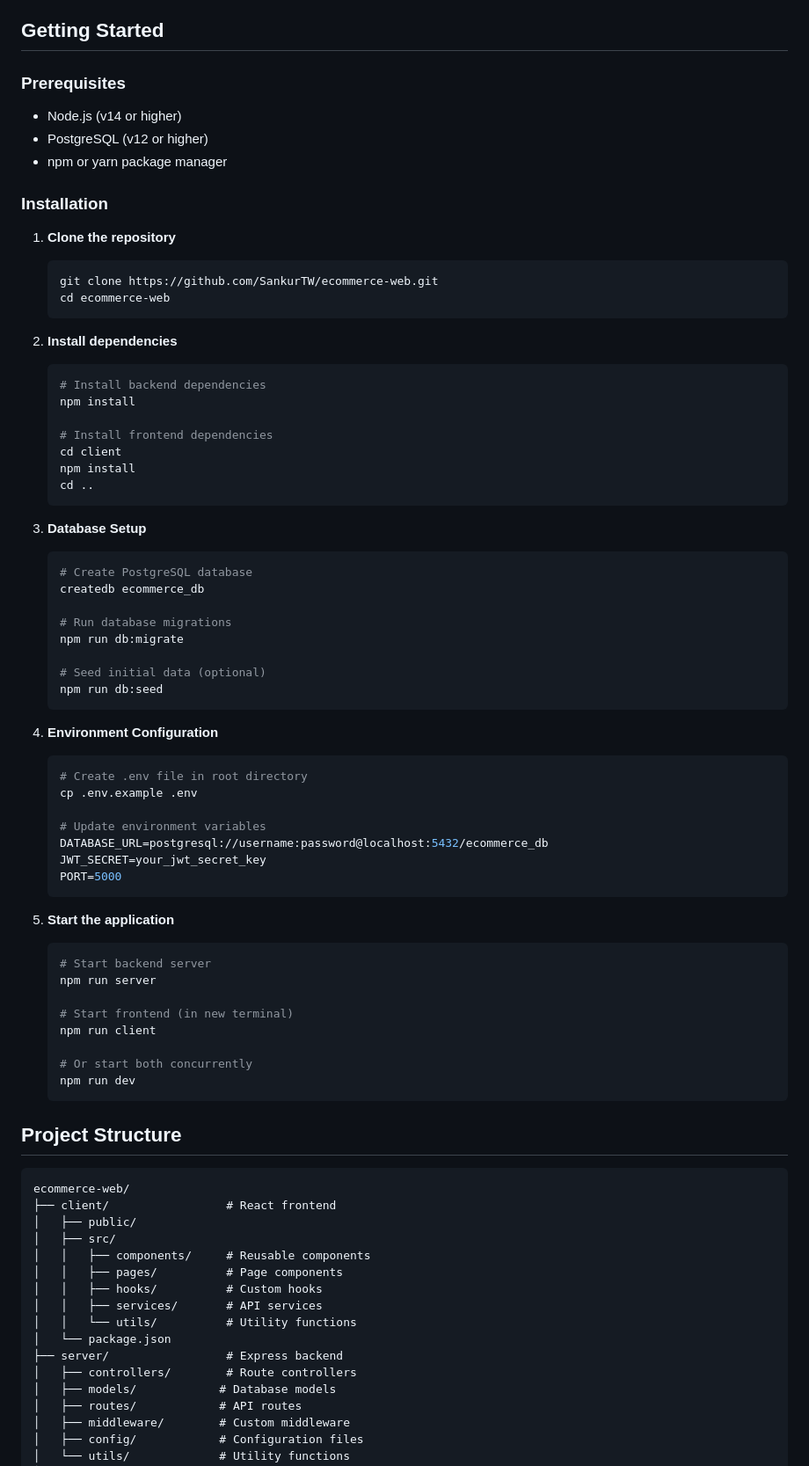
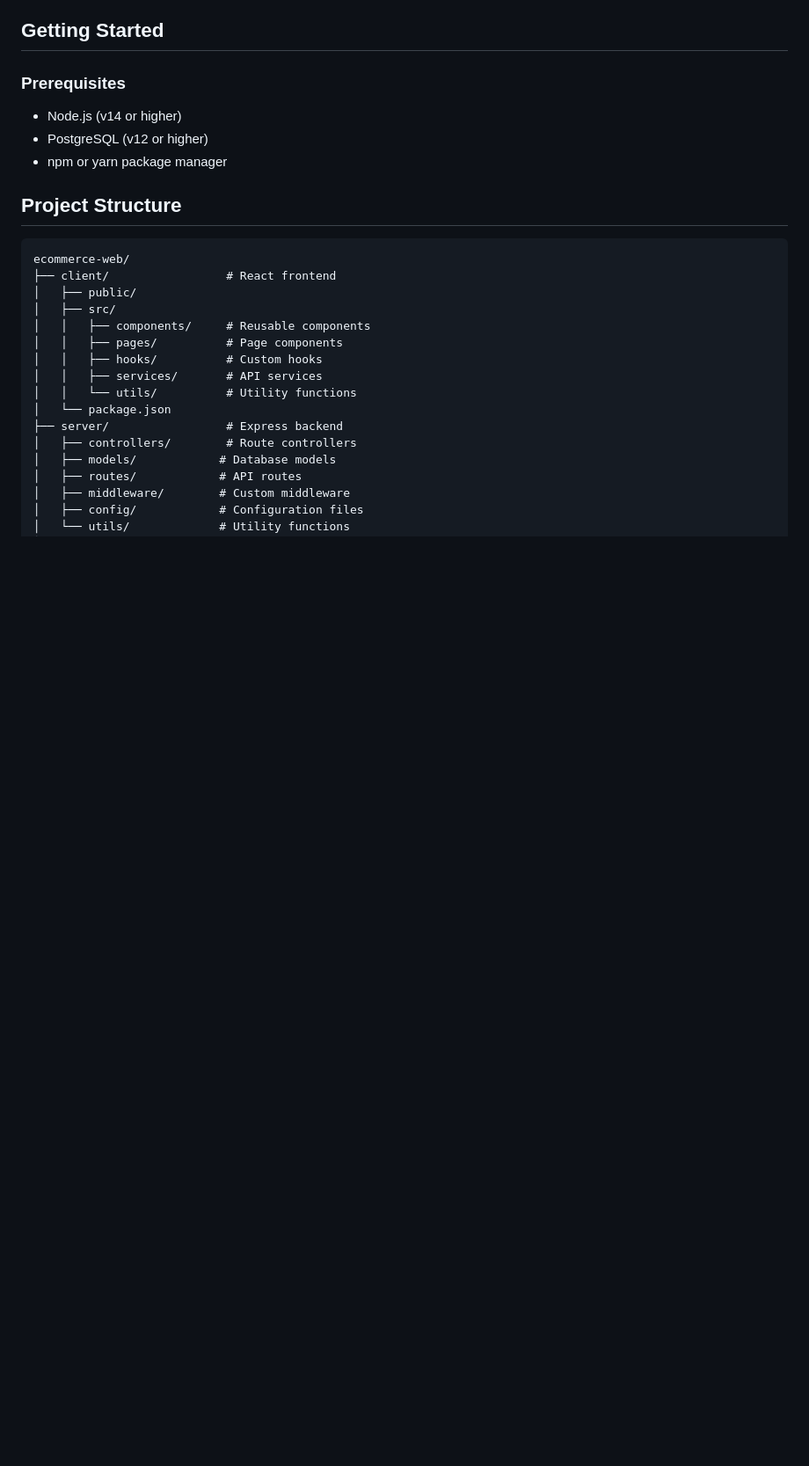
Before and after one commit to SankurTW/E-Commerce-Web-Application, a Markdown page: README.md, the part around the change printed below. Shown: that part at 88% size. Rendered like a GitHub page; blank space fills up the shorter version.

````diff
--- a/README.md
+++ b/README.md
@@ -48,60 +48,6 @@ A full-stack e-commerce platform built with modern web technologies, featuring a
 - Node.js (v14 or higher)
 - PostgreSQL (v12 or higher)
 - npm or yarn package manager
-
-### Installation
-
-1. **Clone the repository**
-   ```bash
-   git clone https://github.com/SankurTW/ecommerce-web.git
-   cd ecommerce-web
-   ```
-
-2. **Install dependencies**
-   ```bash
-   # Install backend dependencies
-   npm install
-
-   # Install frontend dependencies
-   cd client
-   npm install
-   cd ..
-   ```
-
-3. **Database Setup**
-   ```bash
-   # Create PostgreSQL database
-   createdb ecommerce_db
-
-   # Run database migrations
-   npm run db:migrate
-
-   # Seed initial data (optional)
-   npm run db:seed
-   ```
-
-4. **Environment Configuration**
-   ```bash
-   # Create .env file in root directory
-   cp .env.example .env
-
-   # Update environment variables
-   DATABASE_URL=postgresql://username:password@localhost:5432/ecommerce_db
-   JWT_SECRET=your_jwt_secret_key
-   PORT=5000
-   ```
-
-5. **Start the application**
-   ```bash
-   # Start backend server
-   npm run server
-
-   # Start frontend (in new terminal)
-   npm run client
-
-   # Or start both concurrently
-   npm run dev
-   ```
 
 ## Project Structure
 
````
Also changed, not shown: other parts of README.md (+3 -3 lines).
